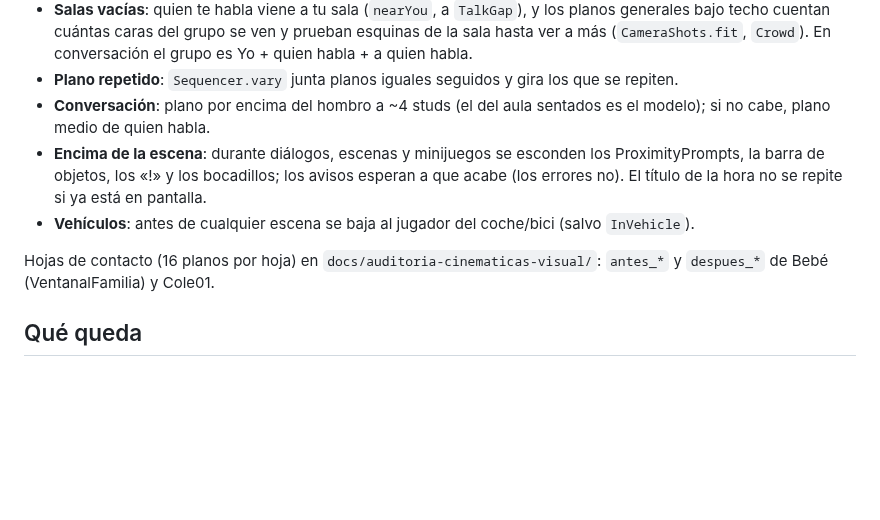
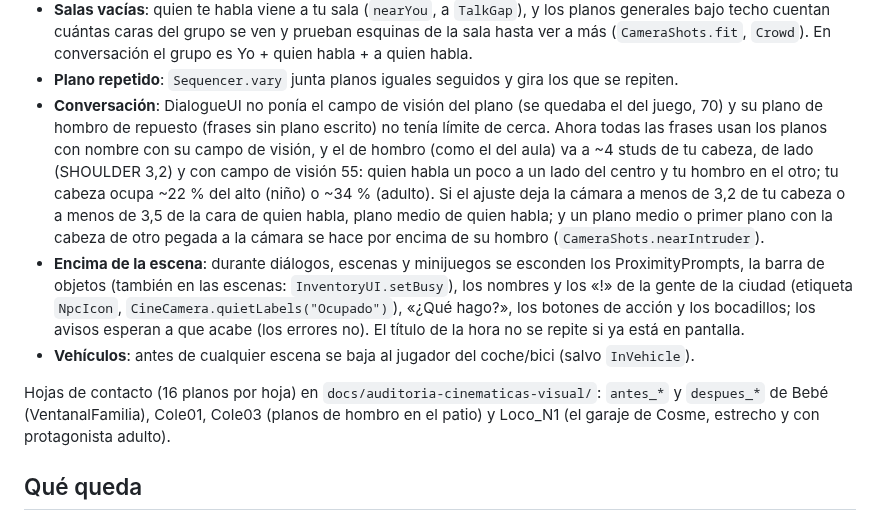
Before and after one commit to slayerboow-prog/NovaDreams-, a Markdown page: roblox/docs/auditoria-cinematicas-visual.md, the part around the change. Drawn GitHub-style; blank space fills up the shorter version.

Commit message:
Conversaciones: el plano de hombro con su campo de visión y sin cabezas pegadas
- DialogueUI pone el campo de visión de cada plano (antes se quedaba el del
  juego, 70) y lo devuelve al acabar. Las frases sin plano escrito usan los
  mismos planos con nombre (de dos, hombro, primer plano).
- Plano de hombro: ~4 studs de tu cabeza, de lado (SHOULDER 3,2), campo de
  visión 55. Tu cabeza ~22 % del alto (niño) o ~34 % (adulto).
- Si el ajuste lo deja a menos de 3,2 de tu cabeza o a menos de 3,5 de quien
  habla: plano medio. Un plano medio con la cabeza de otro pegada a la cámara
  se hace por encima de su hombro (CameraShots.nearIntruder).
- CinePlanos: igual en la auditoría (campo de visión del plano).
- Pruebas del encuadre y hojas antes/después (Cole03, garaje de Cosme).

Co-Authored-By: Claude Opus 5.5 <noreply@anthropic.com>
Claude-Session: https://claude.ai/code/session_01NLHSc9vUgM3Lfn2jUL556r

```diff
--- a/roblox/docs/auditoria-cinematicas-visual.md
+++ b/roblox/docs/auditoria-cinematicas-visual.md
@@ -145,15 +145,24 @@ conversación demasiado lejos y el título «Por la tarde…» repetido encima d
   bajo techo cuentan cuántas caras del grupo se ven y prueban esquinas de la sala hasta ver a más
   (`CameraShots.fit`, `Crowd`). En conversación el grupo es Yo + quien habla + a quien habla.
 - **Plano repetido**: `Sequencer.vary` junta planos iguales seguidos y gira los que se repiten.
-- **Conversación**: plano por encima del hombro a ~4 studs (el del aula sentados es el modelo); si
-  no cabe, plano medio de quien habla.
+- **Conversación**: DialogueUI no ponía el campo de visión del plano (se quedaba el del juego, 70) y su
+  plano de hombro de repuesto (frases sin plano escrito) no tenía límite de cerca. Ahora todas las
+  frases usan los planos con nombre con su campo de visión, y el de hombro (como el del aula) va a
+  ~4 studs de tu cabeza, de lado (SHOULDER 3,2) y con campo de visión 55: quien habla un poco a un
+  lado del centro y tu hombro en el otro; tu cabeza ocupa ~22 % del alto (niño) o ~34 % (adulto).
+  Si el ajuste deja la cámara a menos de 3,2 de tu cabeza o a menos de 3,5 de la cara de quien habla,
+  plano medio de quien habla; y un plano medio o primer plano con la cabeza de otro pegada a la
+  cámara se hace por encima de su hombro (`CameraShots.nearIntruder`).
 - **Encima de la escena**: durante diálogos, escenas y minijuegos se esconden los ProximityPrompts,
-  la barra de objetos, los «!» y los bocadillos; los avisos esperan a que acabe (los errores no).
+  la barra de objetos (también en las escenas: `InventoryUI.setBusy`), los nombres y los «!» de la
+  gente de la ciudad (etiqueta `NpcIcon`, `CineCamera.quietLabels("Ocupado")`), «¿Qué hago?», los
+  botones de acción y los bocadillos; los avisos esperan a que acabe (los errores no).
   El título de la hora no se repite si ya está en pantalla.
 - **Vehículos**: antes de cualquier escena se baja al jugador del coche/bici (salvo `InVehicle`).
 
 Hojas de contacto (16 planos por hoja) en `docs/auditoria-cinematicas-visual/`: `antes_*` y
-`despues_*` de Bebé (VentanalFamilia) y Cole01.
+`despues_*` de Bebé (VentanalFamilia), Cole01, Cole03 (planos de hombro en el patio) y Loco_N1 (el
+garaje de Cosme, estrecho y con protagonista adulto).
 
 ## Qué queda
 
```
Also changed, not shown: roblox/docs/auditoria-cinematicas-visual/antes_cole03_hombro.jpg (added), roblox/docs/auditoria-cinematicas-visual/despues_cole03_hombro.jpg (added), roblox/docs/auditoria-cinematicas-visual/despues_loco_n1_hombro.jpg (added), 4 other files.
